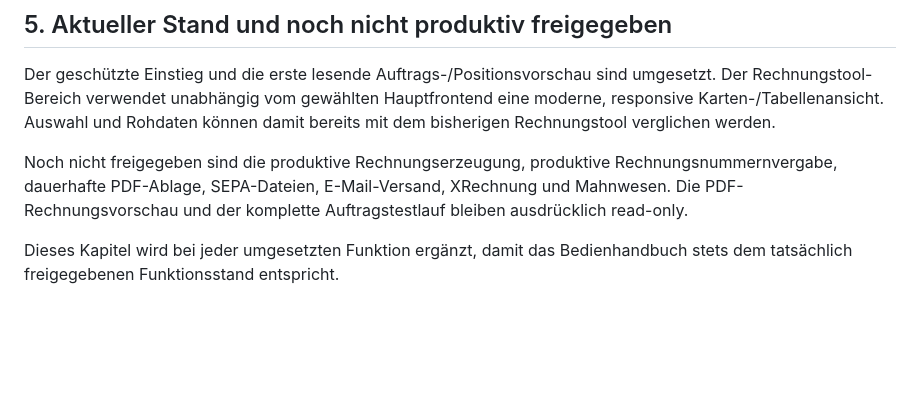
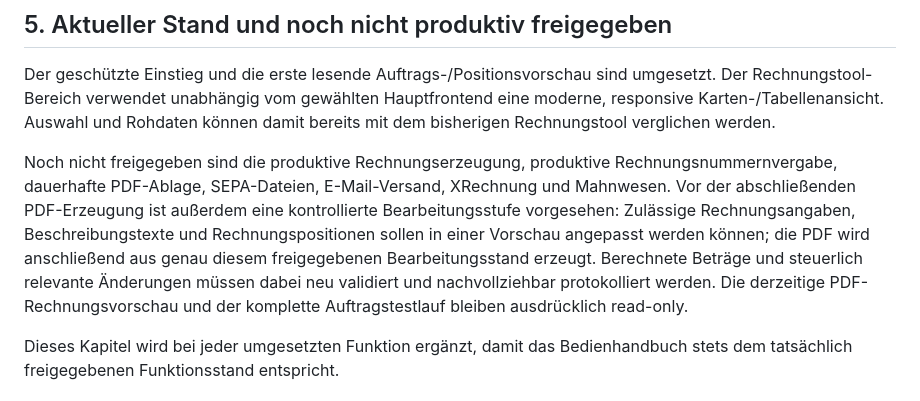
Before and after one commit to Itschi77/db_webapp, a Markdown page: app/docs/RECHNUNGSTOOL_HANDBUCH.md, the part around the change. Drawn GitHub-style; blank space fills up the shorter version.

Commit message:
Document editable invoice stage before PDF generation

```diff
--- a/app/docs/RECHNUNGSTOOL_HANDBUCH.md
+++ b/app/docs/RECHNUNGSTOOL_HANDBUCH.md
@@ -64,7 +64,7 @@ Der Paritätsvergleich ist in erster Linie ein **Abnahme- und Sicherheitswerkzeu
 
 Der geschützte Einstieg und die erste lesende Auftrags-/Positionsvorschau sind umgesetzt. Der Rechnungstool-Bereich verwendet unabhängig vom gewählten Hauptfrontend eine moderne, responsive Karten-/Tabellenansicht. Auswahl und Rohdaten können damit bereits mit dem bisherigen Rechnungstool verglichen werden.
 
-Noch nicht freigegeben sind die produktive Rechnungserzeugung, produktive Rechnungsnummernvergabe, dauerhafte PDF-Ablage, SEPA-Dateien, E-Mail-Versand, XRechnung und Mahnwesen. Die PDF-Rechnungsvorschau und der komplette Auftragstestlauf bleiben ausdrücklich read-only.
+Noch nicht freigegeben sind die produktive Rechnungserzeugung, produktive Rechnungsnummernvergabe, dauerhafte PDF-Ablage, SEPA-Dateien, E-Mail-Versand, XRechnung und Mahnwesen. Vor der abschließenden PDF-Erzeugung ist außerdem eine kontrollierte Bearbeitungsstufe vorgesehen: Zulässige Rechnungsangaben, Beschreibungstexte und Rechnungspositionen sollen in einer Vorschau angepasst werden können; die PDF wird anschließend aus genau diesem freigegebenen Bearbeitungsstand erzeugt. Berechnete Beträge und steuerlich relevante Änderungen müssen dabei neu validiert und nachvollziehbar protokolliert werden. Die derzeitige PDF-Rechnungsvorschau und der komplette Auftragstestlauf bleiben ausdrücklich read-only.
 
 Dieses Kapitel wird bei jeder umgesetzten Funktion ergänzt, damit das Bedienhandbuch stets dem tatsächlich freigegebenen Funktionsstand entspricht.
 
```
